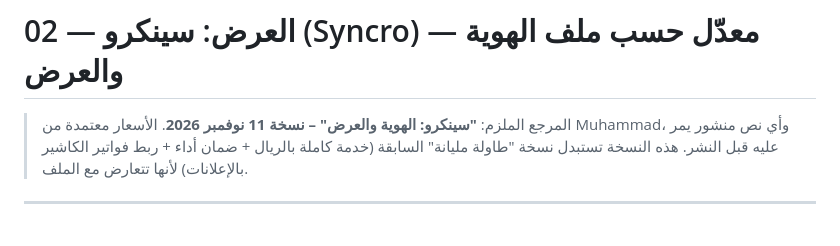
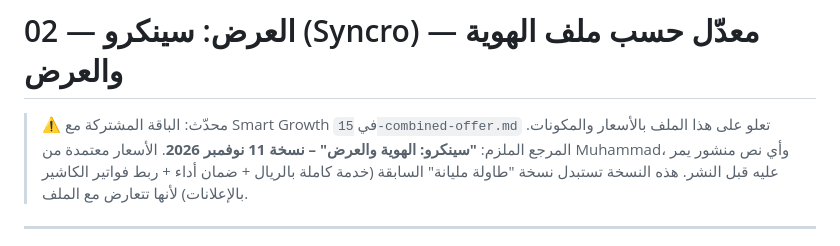
Before and after one commit to ahmadfunnel1-hub/Linked-in-go-online-cntent, a Markdown page: restaurants/02-irresistible-offer.md, the part around the change. GitHub-like rendering.

```diff
--- a/restaurants/02-irresistible-offer.md
+++ b/restaurants/02-irresistible-offer.md
@@ -1,5 +1,6 @@
 # 02 — العرض: سينكرو (Syncro) — معدّل حسب ملف الهوية والعرض
 
+> ⚠️ محدّث: الباقة المشتركة مع Smart Growth في `15-combined-offer.md` تعلو على هذا الملف بالأسعار والمكونات.
 > المرجع الملزم: **"سينكرو: الهوية والعرض" – نسخة 11 نوفمبر 2026**. الأسعار معتمدة من Muhammad، وأي نص منشور يمر عليه قبل النشر.
 > هذه النسخة تستبدل نسخة "طاولة مليانة" السابقة (خدمة كاملة بالريال + ضمان أداء + ربط فواتير الكاشير بالإعلانات) لأنها تتعارض مع الملف.
 
```
Also changed, not shown: restaurants/05-funnel-strategy.md (+2 -0 lines), restaurants/15-combined-offer.md (added, +81 -0 lines).
